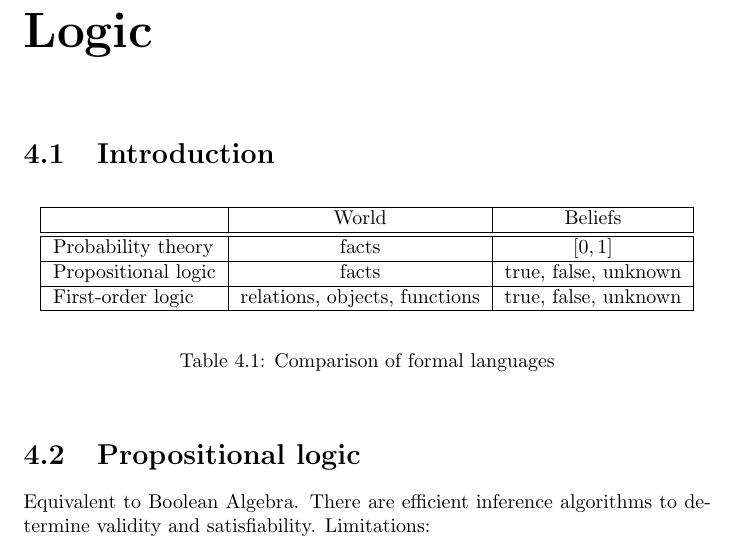
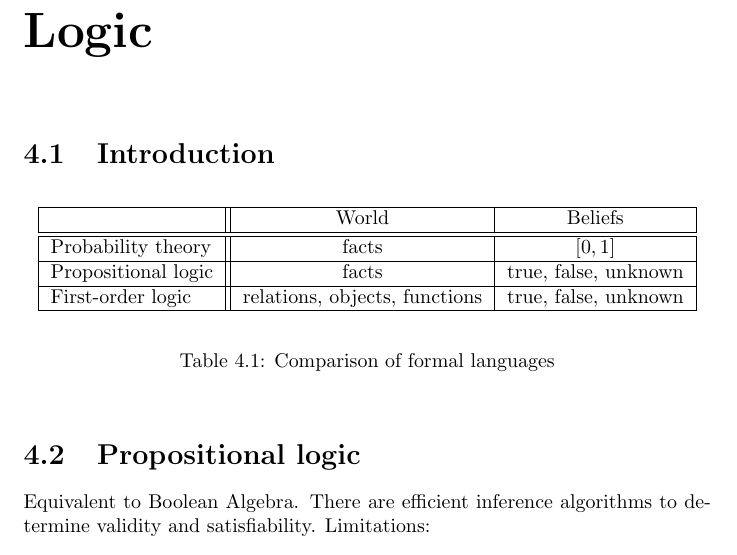
Before and after one commit to karimif/ai_notes, a LaTeX thesis (notes.tex): part of page 11 of 31, cut so that both start at the same text. Compiled offline with pdfLaTeX.

Commit message:
Minor table improvement

```diff
--- a/notes.tex
+++ b/notes.tex
@@ -499,7 +499,7 @@ $\rightarrow$&$\rightarrow$&$\uparrow$&$\uparrow$&&* \\
 
 \begin{table}[h!]
 \begin{center}
-\begin{tabular}{|l|c|c|}
+\begin{tabular}{|l||c|c|}
 \hline
 & World & Beliefs \\
 \hline
```
